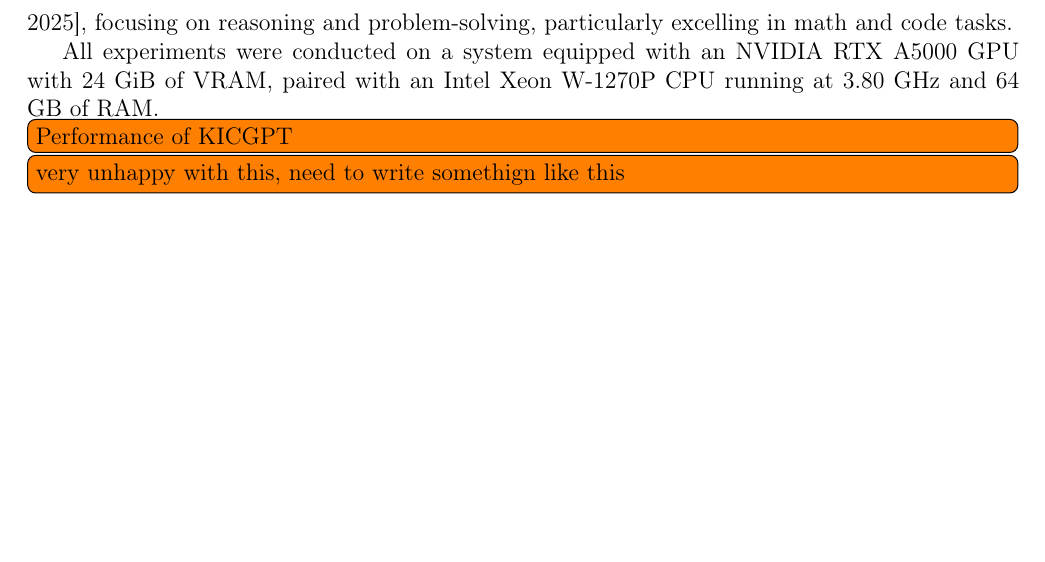
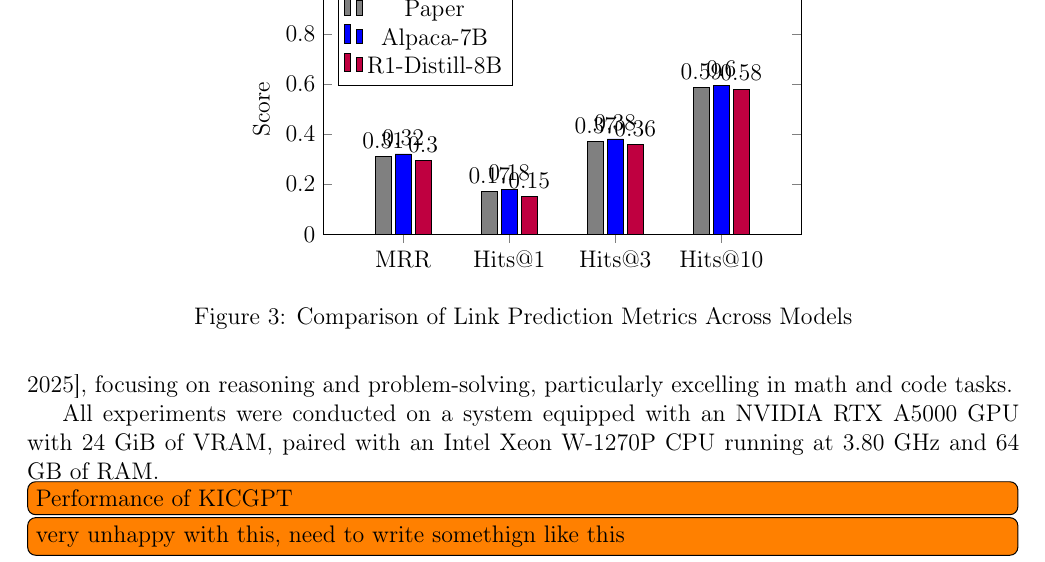
Before and after one commit to willfliaw/APM_5AI29_TP, a LaTeX document (Project/Final/Report/main.tex): part of page 5 of 6 before the commit and part of page 5 of 7 after it, cut at the place of the change, the shorter picture padded with empty space. Compiled offline with pdfLaTeX.

Commit message:
Added bar graph

```diff
--- a/Project/Final/Report/main.tex
+++ b/Project/Final/Report/main.tex
@@ -365,6 +365,48 @@
     \label{fig:training_comparison}
 \end{figure}
 
+\begin{figure}
+    \centering
+    \begin{tikzpicture}
+        \begin{axis}[
+            ybar,
+            bar width=8pt,
+            enlarge x limits=0.25,
+            ylabel={Score},
+            ymin=0,
+            ymax=1,
+            symbolic x coords={MRR, Hits@1, Hits@3, Hits@10},
+            xtick=data,
+            legend pos=north west,
+            nodes near coords,
+            width=10cm,
+            height=6cm
+        ]
+
+        % Model A
+        \addplot[fill=gray] coordinates {
+            (MRR,0.3112) (Hits@1,0.1707) (Hits@3,0.3711) (Hits@10,0.5862)
+        };
+        \addlegendentry{Paper}
+
+        % Model B
+        \addplot[fill=blue] coordinates {
+            (MRR,0.3212) (Hits@1,0.1807) (Hits@3,0.3811) (Hits@10,0.5962)
+        };
+        \addlegendentry{\modelalpaca}
+
+        % Model C
+        \addplot[fill=purple] coordinates {
+            (MRR,0.2950) (Hits@1,0.1500) (Hits@3,0.3600) (Hits@10,0.5800)
+        };
+        \addlegendentry{\modeldeepseek}
+
+        \end{axis}
+    \end{tikzpicture}
+    \caption{Comparison of Link Prediction Metrics Across Models}
+    \label{fig:link_prediction}
+\end{figure}
+
 
 \todo{Maybe shortly explain dataset?}
 \todo{maybe QUICKLY intro metrics, however should be known already}
```
Also changed, not shown: Project/Final/Report/main.tex (2 more changed lines).
